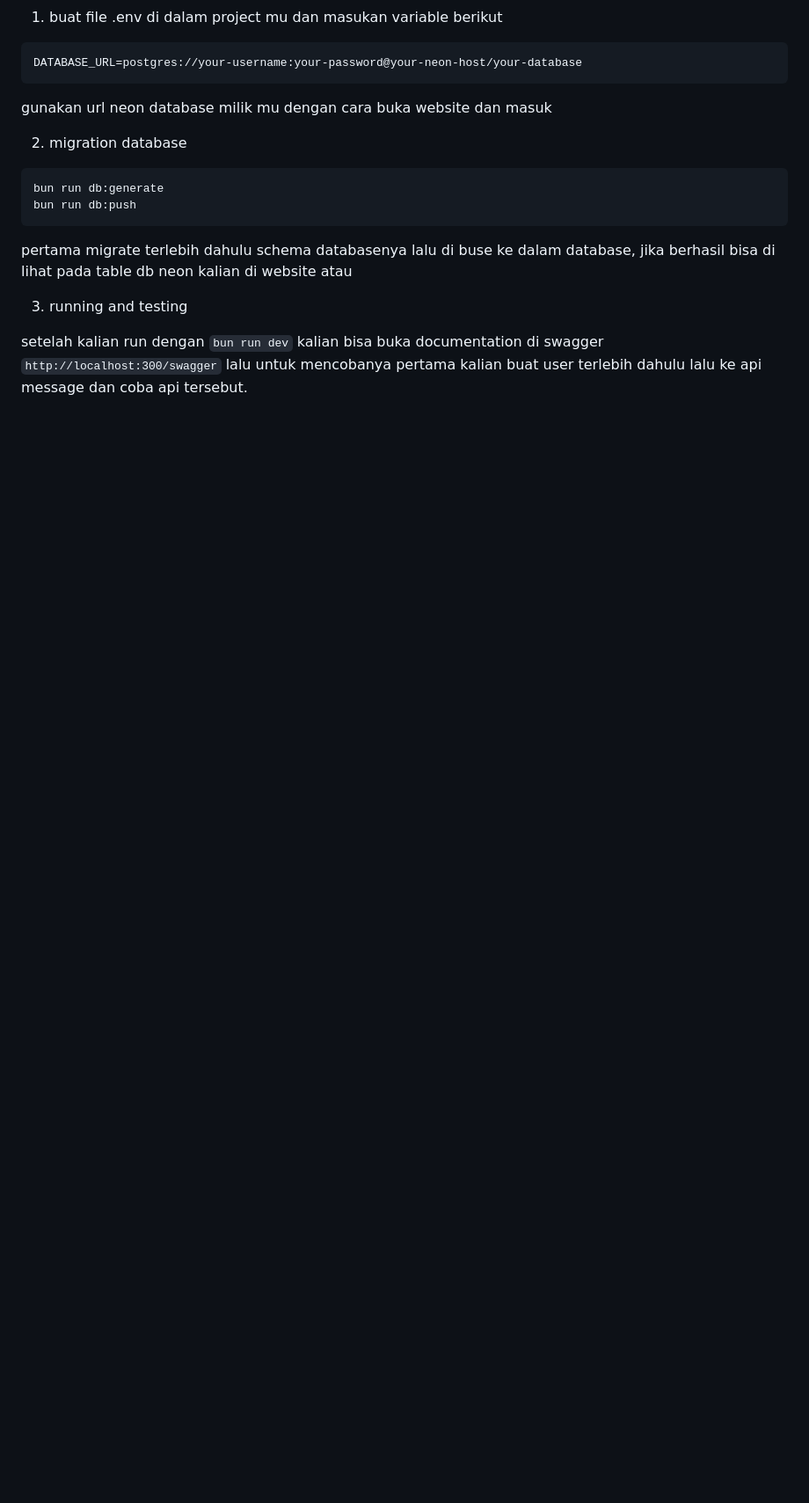
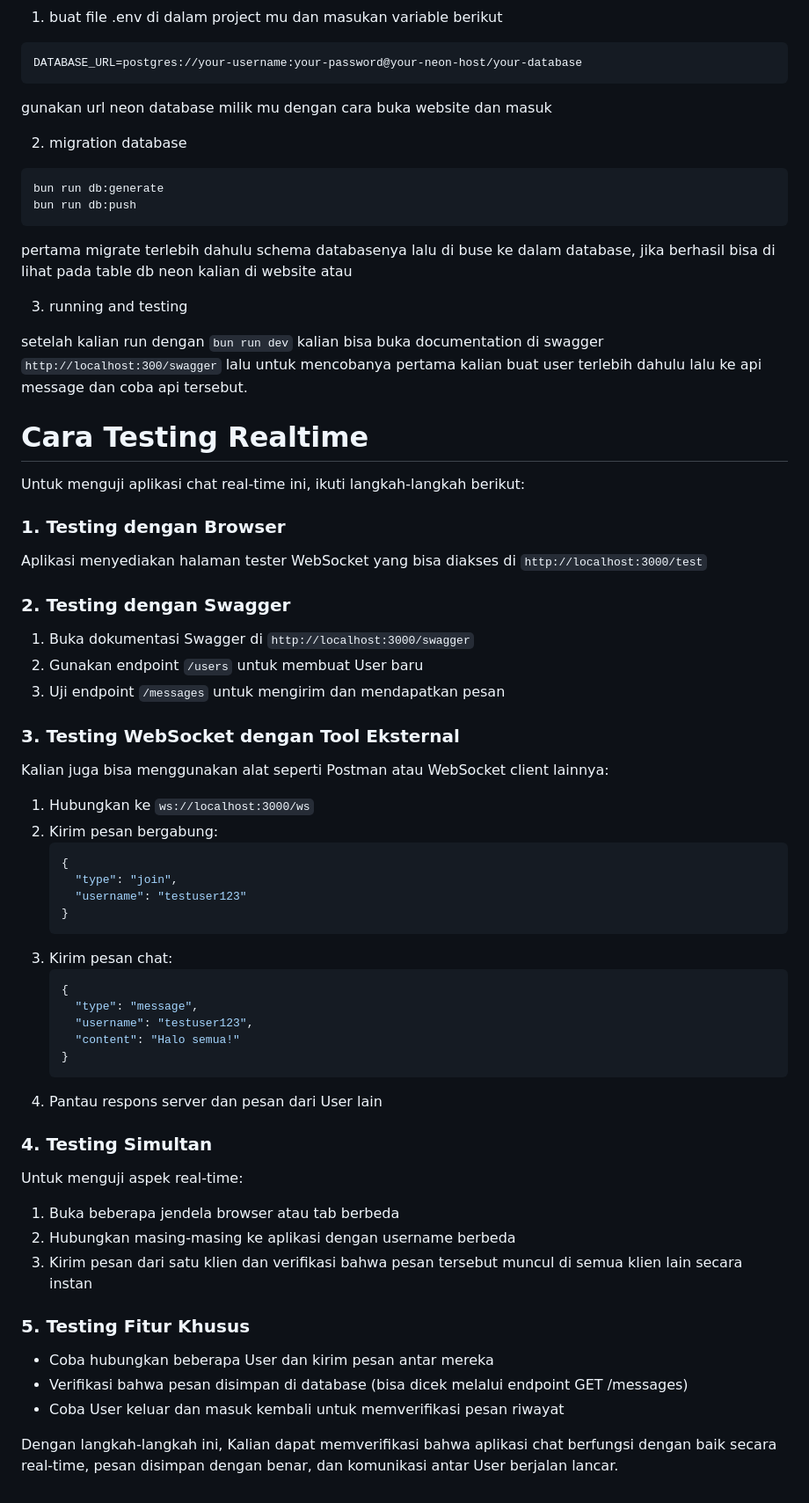
Before and after one commit to harilesmana/Week5-Backend-Advance-Concept, a Markdown page: study_material/websocket.md, the part around the change printed below. Shown: that part at 88% size. GitHub-like rendering; blank space fills up the shorter version.

````diff
--- a/study_material/websocket.md
+++ b/study_material/websocket.md
@@ -757,3 +834,50 @@ pertama migrate terlebih dahulu schema databasenya lalu di buse ke dalam databas
 
 setelah kalian run dengan `bun run dev` kalian bisa buka documentation di swagger `http://localhost:300/swagger`
 lalu untuk mencobanya pertama kalian buat user terlebih dahulu lalu ke api message dan coba api tersebut.
+
+
+# Cara Testing Realtime
+
+Untuk menguji aplikasi chat real-time ini, ikuti langkah-langkah berikut:
+
+### 1. Testing dengan Browser
+Aplikasi menyediakan halaman tester WebSocket yang bisa diakses di `http://localhost:3000/test`
+
+### 2. Testing dengan Swagger
+1. Buka dokumentasi Swagger di `http://localhost:3000/swagger`
+2. Gunakan endpoint `/users` untuk membuat User baru
+3. Uji endpoint `/messages` untuk mengirim dan mendapatkan pesan
+
+### 3. Testing WebSocket dengan Tool Eksternal
+Kalian juga bisa menggunakan alat seperti Postman atau WebSocket client lainnya:
+
+1. Hubungkan ke `ws://localhost:3000/ws`
+2. Kirim pesan bergabung:
+   ```json
+   {
+     "type": "join",
+     "username": "testuser123"
+   }
+   ```
+3. Kirim pesan chat:
+   ```json
+   {
+     "type": "message",
+     "username": "testuser123",
+     "content": "Halo semua!"
+   }
+   ```
+4. Pantau respons server dan pesan dari User lain
+
+### 4. Testing Simultan
+Untuk menguji aspek real-time:
+1. Buka beberapa jendela browser atau tab berbeda
+2. Hubungkan masing-masing ke aplikasi dengan username berbeda
+3. Kirim pesan dari satu klien dan verifikasi bahwa pesan tersebut muncul di semua klien lain secara instan
+
+### 5. Testing Fitur Khusus
+- Coba hubungkan beberapa User dan kirim pesan antar mereka
+- Verifikasi bahwa pesan disimpan di database (bisa dicek melalui endpoint GET /messages)
+- Coba User keluar dan masuk kembali untuk memverifikasi pesan riwayat
+
+Dengan langkah-langkah ini, Kalian dapat memverifikasi bahwa aplikasi chat berfungsi dengan baik secara real-time, pesan disimpan dengan benar, dan komunikasi antar User berjalan lancar.
````
Also changed, not shown: other parts of study_material/websocket.md (+84 -7 lines).
